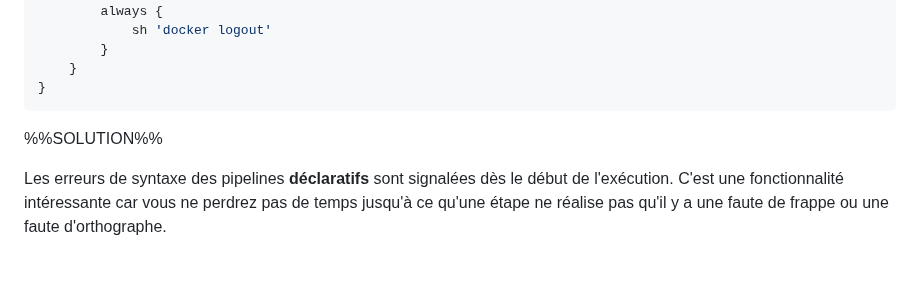
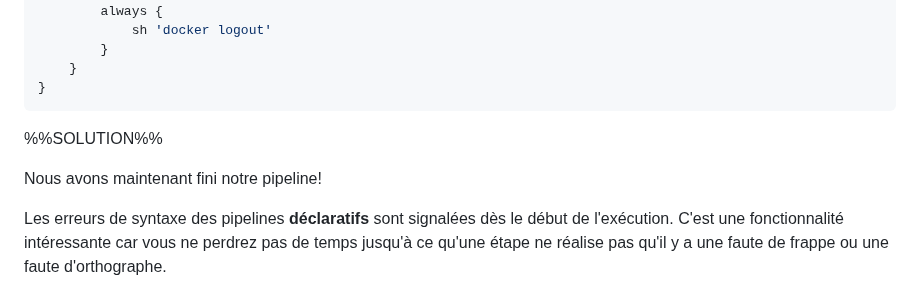
Before and after one commit to AtoutPillard/Jenkins_reborn, a Markdown page: README.md, the part around one of its changes. GitHub-like rendering; blank space fills up the shorter version.

````diff
--- a/README.md
+++ b/README.md
@@ -2323,6 +2319,8 @@ pipeline {
 ```
 %%SOLUTION%%
 
+Nous avons maintenant fini notre pipeline!
+
 Les erreurs de syntaxe des pipelines **déclaratifs** sont signalées dès le début de l'exécution. C'est une fonctionnalité intéressante car vous ne perdrez pas de temps jusqu'à ce qu'une étape ne réalise pas qu'il y a une faute de frappe ou une faute d'orthographe.
 
 Comme déjà mentionné, les pipelines peuvent être écrits de manière **déclarative** ou **scriptée**. En effet, la méthode déclarative est construite au-dessus de la méthode scriptée, ce qui facilite son extension comme expliqué, en ajoutant des étapes de script.
````
Also changed, not shown: other parts of README.md (+5 -9 lines).
